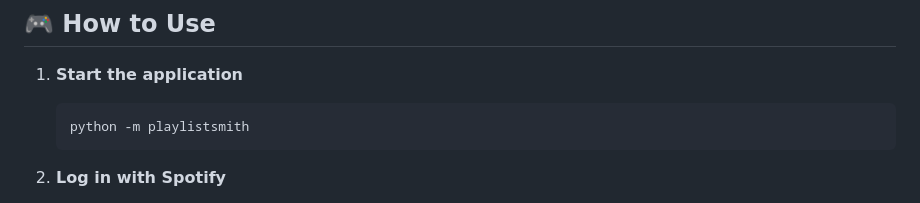
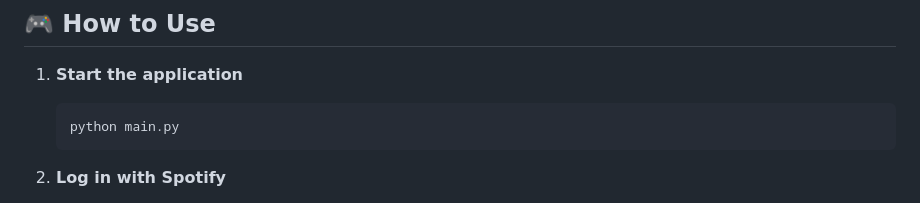
Before and after one commit to jabelzzz/playlistsmith, a Markdown page: README.md, the part around the change. Rendered like a GitHub page.

Commit message:
fix: change the instructions to execute the program

````diff
--- a/README.md
+++ b/README.md
@@ -85,7 +85,7 @@
 
 1. **Start the application**
    ```bash
-   python -m playlistsmith
+   python main.py
    ```
 
 2. **Log in with Spotify**
````
